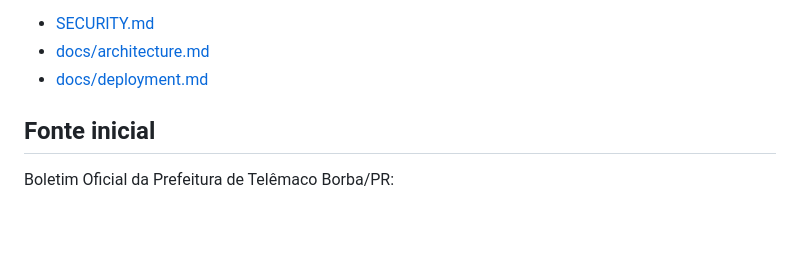
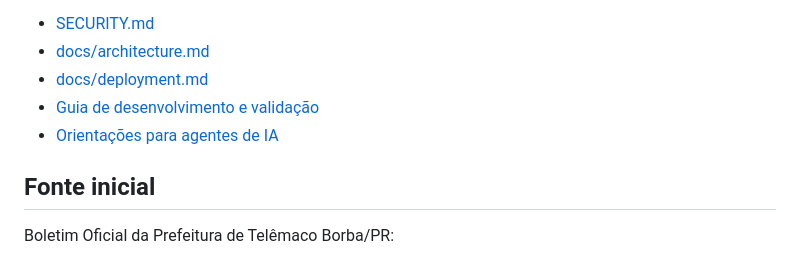
Before and after one commit to GMRsVoiage/edital-monitor, a Markdown page: README.md, the part around the change. GitHub-like rendering; blank space fills up the shorter version.

Commit message:
docs: link development and AI agent guides from README

```diff
--- a/README.md
+++ b/README.md
@@ -246,6 +246,8 @@ Mais detalhes:
 - [SECURITY.md](SECURITY.md)
 - [docs/architecture.md](docs/architecture.md)
 - [docs/deployment.md](docs/deployment.md)
+- [Guia de desenvolvimento e validação](docs/DEVELOPMENT.md)
+- [Orientações para agentes de IA](AGENTS.md)
 
 ## Fonte inicial
 
```
